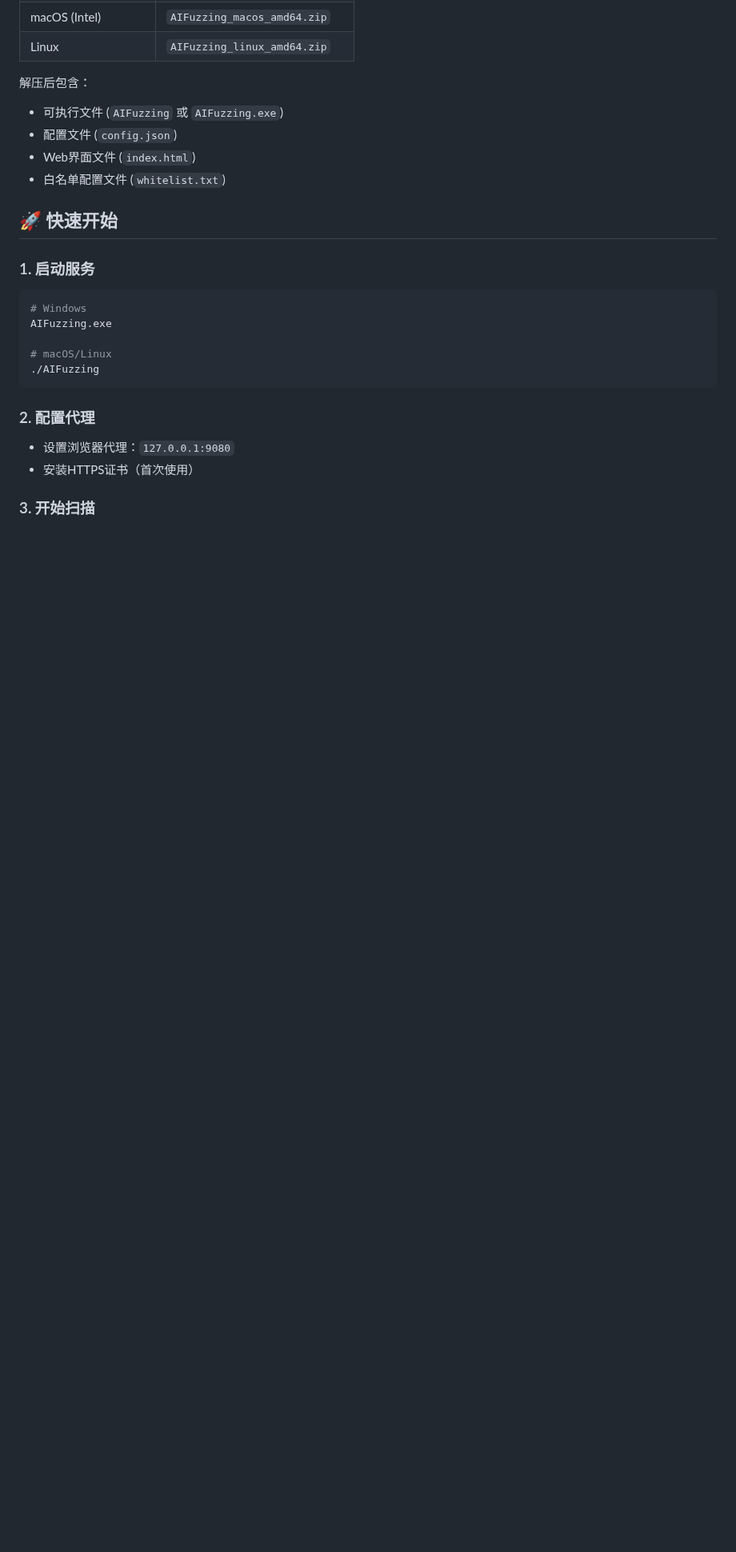
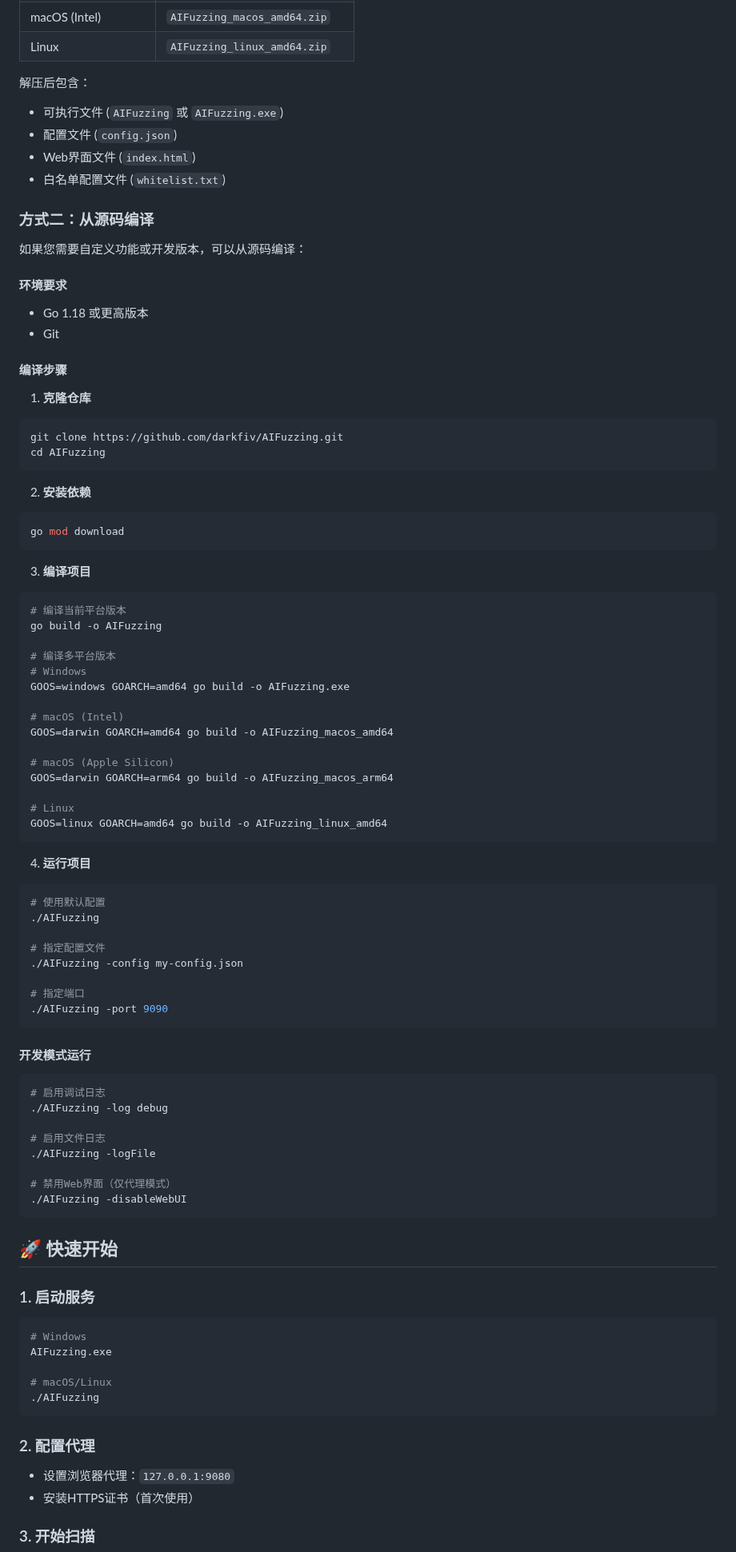
Before and after one commit to darkfiv/AIFuzzing, a Markdown page: README.md, the part around one of its changes. Shown at 80% size. GitHub-like rendering; blank space fills up the shorter version.

````diff
--- a/README.md
+++ b/README.md
@@ -99,6 +100,70 @@ graph TD
 - 配置文件 (`config.json`)
 - Web界面文件 (`index.html`)
 - 白名单配置文件 (`whitelist.txt`)
+
+### 方式二：从源码编译
+
+如果您需要自定义功能或开发版本，可以从源码编译：
+
+#### 环境要求
+- Go 1.18 或更高版本
+- Git
+
+#### 编译步骤
+
+1. **克隆仓库**
+```bash
+git clone https://github.com/darkfiv/AIFuzzing.git
+cd AIFuzzing
+```
+
+2. **安装依赖**
+```bash
+go mod download
+```
+
+3. **编译项目**
+```bash
+# 编译当前平台版本
+go build -o AIFuzzing
+
+# 编译多平台版本
+# Windows
+GOOS=windows GOARCH=amd64 go build -o AIFuzzing.exe
+
+# macOS (Intel)
+GOOS=darwin GOARCH=amd64 go build -o AIFuzzing_macos_amd64
+
+# macOS (Apple Silicon)
+GOOS=darwin GOARCH=arm64 go build -o AIFuzzing_macos_arm64
+
+# Linux
+GOOS=linux GOARCH=amd64 go build -o AIFuzzing_linux_amd64
+```
+
+4. **运行项目**
+```bash
+# 使用默认配置
+./AIFuzzing
+
+# 指定配置文件
+./AIFuzzing -config my-config.json
+
+# 指定端口
+./AIFuzzing -port 9090
+```
+
+#### 开发模式运行
+```bash
+# 启用调试日志
+./AIFuzzing -log debug
+
+# 启用文件日志
+./AIFuzzing -logFile
+
+# 禁用Web界面（仅代理模式）
+./AIFuzzing -disableWebUI
+```
 
 ## 🚀 快速开始
 
````
Also changed, not shown: other parts of README.md (+35 -3 lines).
